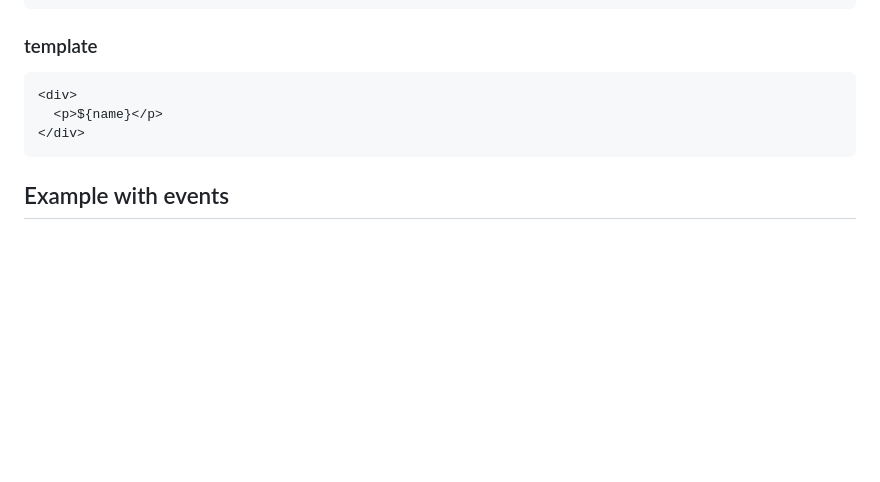
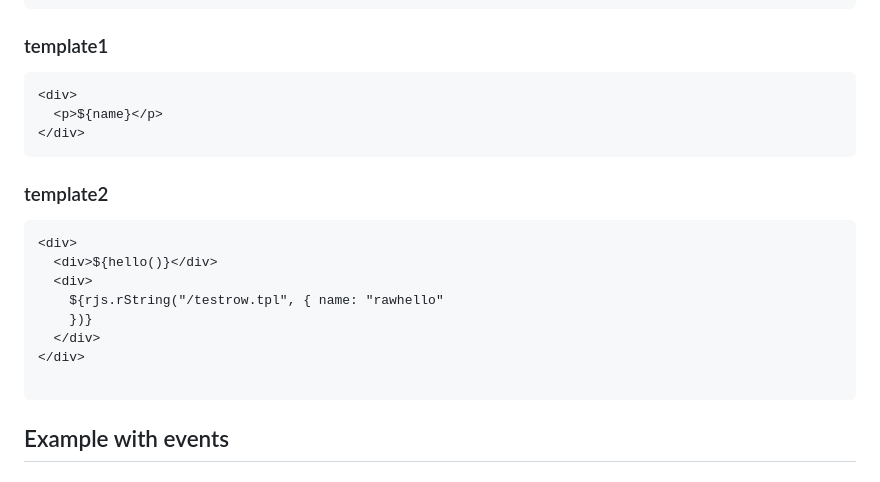
Before and after one commit to rjjrbatarao/obrajs, a Markdown page: README.md, the part around the change. Drawn GitHub-style; blank space fills up the shorter version.

````diff
--- a/README.md
+++ b/README.md
@@ -76,11 +76,22 @@ const hello = () => {
   return user_map;
 };
 ```
-### template
+### template1
 ```html
 <div>
   <p>${name}</p>
 </div>
+```
+### template2
+```
+<div>
+  <div>${hello()}</div>
+  <div>
+    ${rjs.rString("/testrow.tpl", { name: "rawhello"
+    })}
+  </div>
+</div>
+
 ```
 ## Example with events
 ### javascript
````
